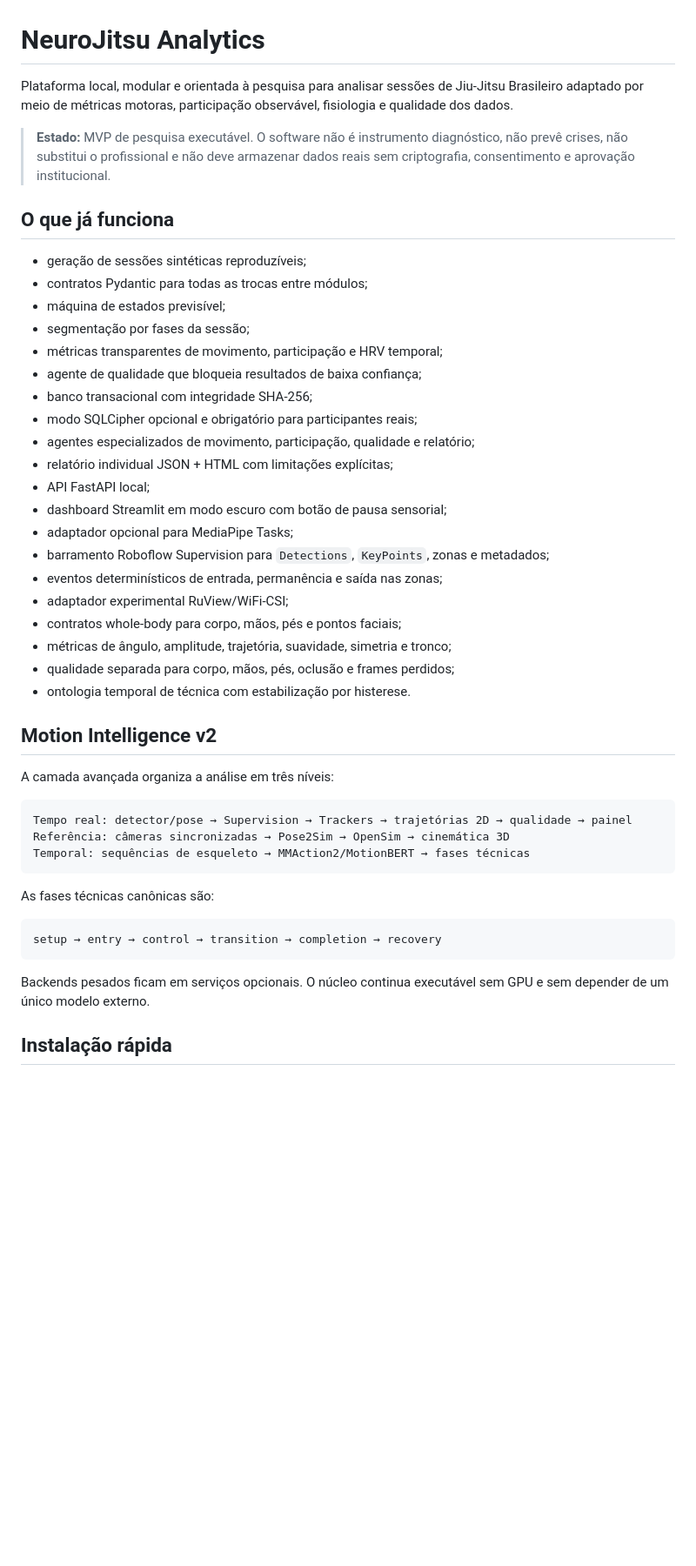
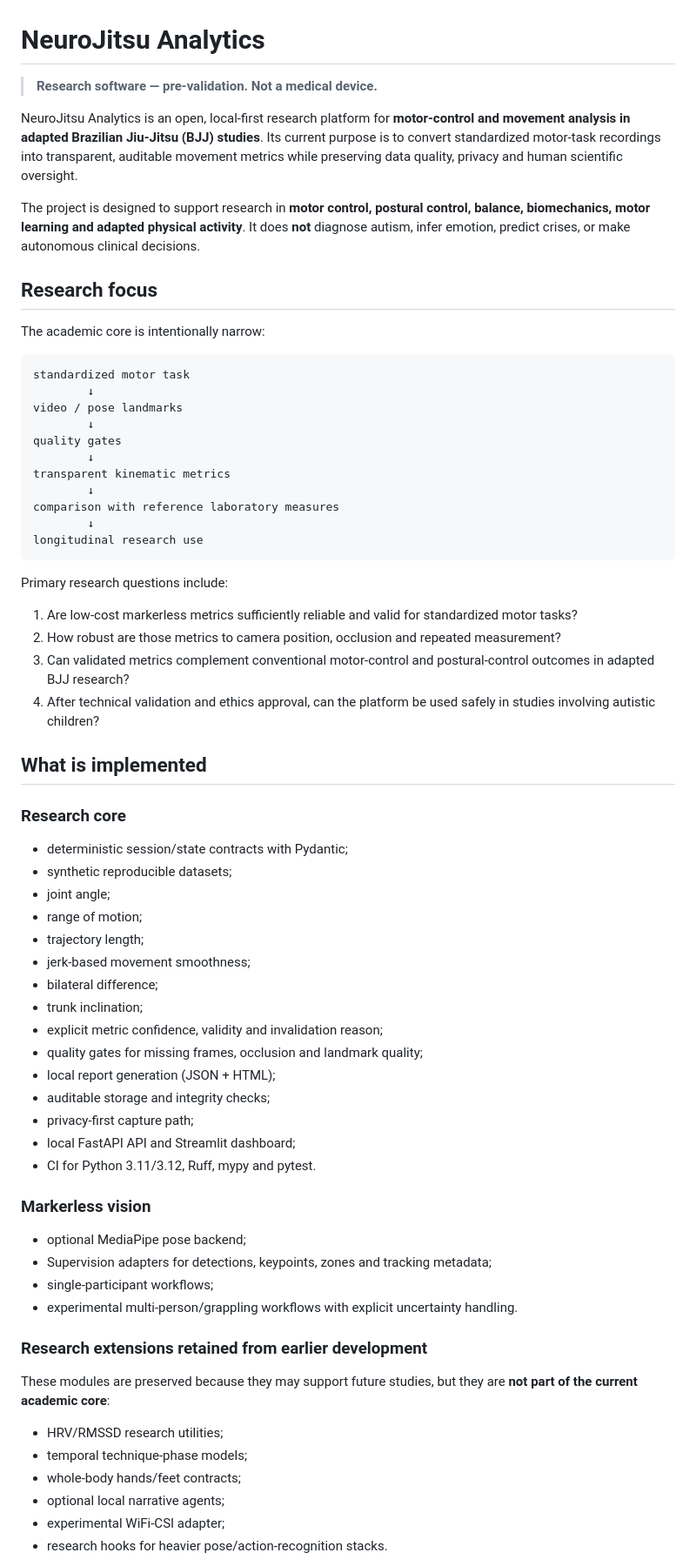
Before and after one commit to ringuemkt-rgb/Tatamecria, a Markdown page: README.md, the part around one of its changes. Shown at 87% size. Drawn GitHub-style; blank space fills up the shorter version.

Commit message:
academic: refine README.md for research release

````diff
--- a/README.md
+++ b/README.md
@@ -1,48 +1,71 @@
 # NeuroJitsu Analytics
 
-Plataforma local, modular e orientada à pesquisa para analisar sessões de Jiu-Jitsu Brasileiro adaptado por meio de métricas motoras, participação observável, fisiologia e qualidade dos dados.
+> **Research software — pre-validation. Not a medical device.**
 
-> **Estado:** MVP de pesquisa executável. O software não é instrumento diagnóstico, não prevê crises, não substitui o profissional e não deve armazenar dados reais sem criptografia, consentimento e aprovação institucional.
+NeuroJitsu Analytics is an open, local-first research platform for **motor-control and movement analysis in adapted Brazilian Jiu-Jitsu (BJJ) studies**. Its current purpose is to convert standardized motor-task recordings into transparent, auditable movement metrics while preserving data quality, privacy and human scientific oversight.
 
-## O que já funciona
+The project is designed to support research in **motor control, postural control, balance, biomechanics, motor learning and adapted physical activity**. It does **not** diagnose autism, infer emotion, predict crises, or make autonomous clinical decisions.
 
-- geração de sessões sintéticas reproduzíveis;
-- contratos Pydantic para todas as trocas entre módulos;
-- máquina de estados previsível;
-- segmentação por fases da sessão;
-- métricas transparentes de movimento, participação e HRV temporal;
-- agente de qualidade que bloqueia resultados de baixa confiança;
-- banco transacional com integridade SHA-256;
-- modo SQLCipher opcional e obrigatório para participantes reais;
-- agentes especializados de movimento, participação, qualidade e relatório;
-- relatório individual JSON + HTML com limitações explícitas;
-- API FastAPI local;
-- dashboard Streamlit em modo escuro com botão de pausa sensorial;
-- adaptador opcional para MediaPipe Tasks;
-- barramento Roboflow Supervision para `Detections`, `KeyPoints`, zonas e metadados;
-- eventos determinísticos de entrada, permanência e saída nas zonas;
-- adaptador experimental RuView/WiFi-CSI;
-- contratos whole-body para corpo, mãos, pés e pontos faciais;
-- métricas de ângulo, amplitude, trajetória, suavidade, simetria e tronco;
-- qualidade separada para corpo, mãos, pés, oclusão e frames perdidos;
-- ontologia temporal de técnica com estabilização por histerese.
+## Research focus
 
-## Motion Intelligence v2
-
-A camada avançada organiza a análise em três níveis:
+The academic core is intentionally narrow:
 
 ```text
-Tempo real: detector/pose → Supervision → Trackers → trajetórias 2D → qualidade → painel
-Referência: câmeras sincronizadas → Pose2Sim → OpenSim → cinemática 3D
-Temporal: sequências de esqueleto → MMAction2/MotionBERT → fases técnicas
+standardized motor task
+        ↓
+video / pose landmarks
+        ↓
+quality gates
+        ↓
+transparent kinematic metrics
+        ↓
+comparison with reference laboratory measures
+        ↓
+longitudinal research use
 ```
 
-As fases técnicas canônicas são:
+Primary research questions include:
 
-```text
-setup → entry → control → transition → completion → recovery
-```
+1. Are low-cost markerless metrics sufficiently reliable and valid for standardized motor tasks?
+2. How robust are those metrics to camera position, occlusion and repeated measurement?
+3. Can validated metrics complement conventional motor-control and postural-control outcomes in adapted BJJ research?
+4. After technical validation and ethics approval, can the platform be used safely in studies involving autistic children?
 
-Backends pesados ficam em serviços opcionais. O núcleo continua executável sem GPU e sem depender de um único modelo externo.
+## What is implemented
 
-## Instalação rápida
+### Research core
+
+- deterministic session/state contracts with Pydantic;
+- synthetic reproducible datasets;
+- joint angle;
+- range of motion;
+- trajectory length;
+- jerk-based movement smoothness;
+- bilateral difference;
+- trunk inclination;
+- explicit metric confidence, validity and invalidation reason;
+- quality gates for missing frames, occlusion and landmark quality;
+- local report generation (JSON + HTML);
+- auditable storage and integrity checks;
+- privacy-first capture path;
+- local FastAPI API and Streamlit dashboard;
+- CI for Python 3.11/3.12, Ruff, mypy and pytest.
+
+### Markerless vision
+
+- optional MediaPipe pose backend;
+- Supervision adapters for detections, keypoints, zones and tracking metadata;
+- single-participant workflows;
+- experimental multi-person/grappling workflows with explicit uncertainty handling.
+
+### Research extensions retained from earlier development
+
+These modules are preserved because they may support future studies, but they are **not part of the current academic core**:
+
+- HRV/RMSSD research utilities;
+- temporal technique-phase models;
+- whole-body hands/feet contracts;
+- optional local narrative agents;
+- experimental WiFi-CSI adapter;
+- research hooks for heavier pose/action-recognition stacks.
+
````
Also changed, not shown: other parts of README.md (+91 -68 lines).
